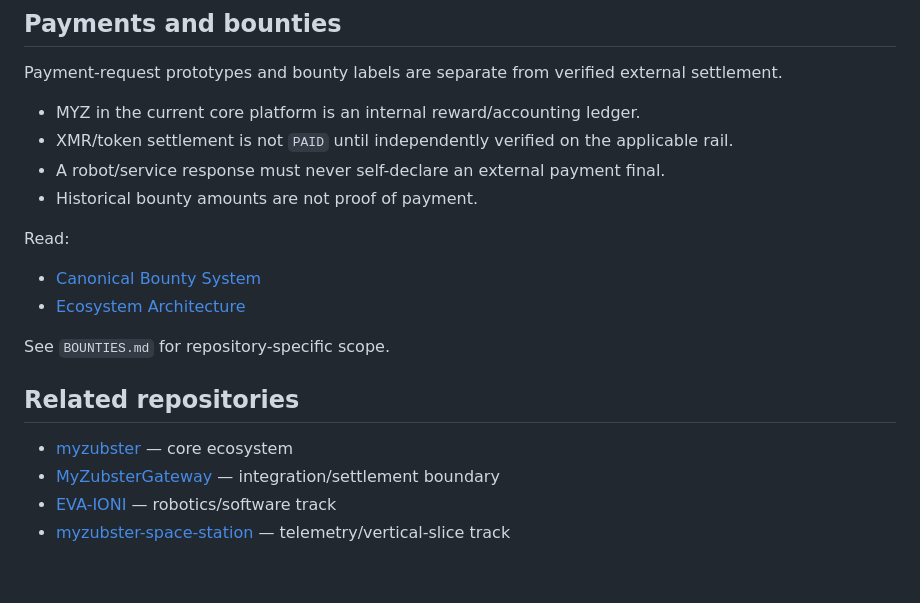
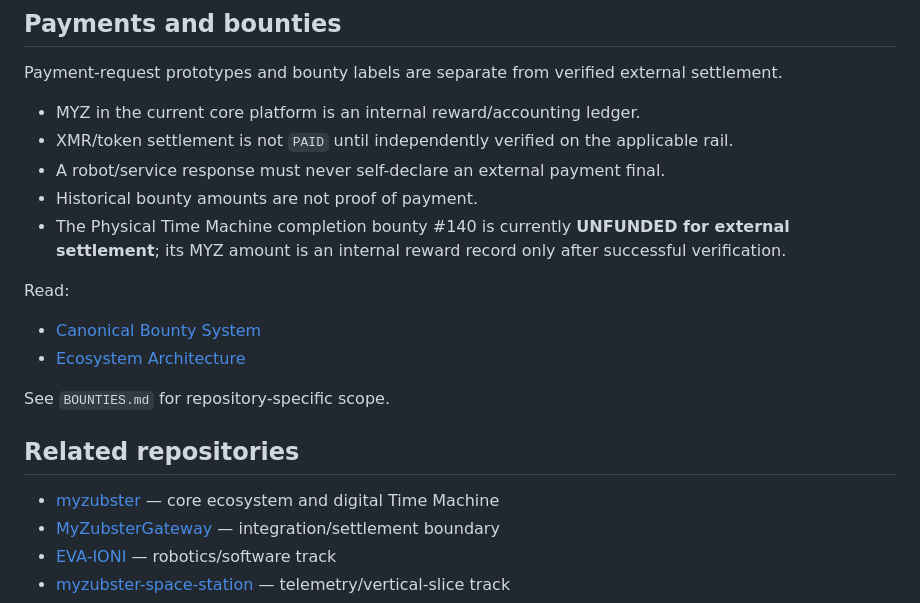
Before and after one commit to MyZubster-Ecosystem/MyZubster-Robot, a Markdown page: README.md, the part around one of its changes. Rendered like a GitHub page; blank space fills up the shorter version.

```diff
--- a/README.md
+++ b/README.md
@@ -54,6 +90,7 @@ Payment-request prototypes and bounty labels are separate from verified external
 - XMR/token settlement is not `PAID` until independently verified on the applicable rail.
 - A robot/service response must never self-declare an external payment final.
 - Historical bounty amounts are not proof of payment.
+- The Physical Time Machine completion bounty #140 is currently **UNFUNDED for external settlement**; its MYZ amount is an internal reward record only after successful verification.
 
 Read:
 
@@ -64,7 +101,7 @@ See `BOUNTIES.md` for repository-specific scope.
 
 ## Related repositories
 
-- [myzubster](https://github.com/MyZubster-Ecosystem/myzubster) — core ecosystem
+- [myzubster](https://github.com/MyZubster-Ecosystem/myzubster) — core ecosystem and digital Time Machine
 - [MyZubsterGateway](https://github.com/MyZubster-Ecosystem/MyZubsterGateway) — integration/settlement boundary
 - [EVA-IONI](https://github.com/MyZubster-Ecosystem/EVA-IONI) — robotics/software track
 - [myzubster-space-station](https://github.com/MyZubster-Ecosystem/myzubster-space-station) — telemetry/vertical-slice track
```
Also changed, not shown: other parts of README.md (+36 -0 lines).
